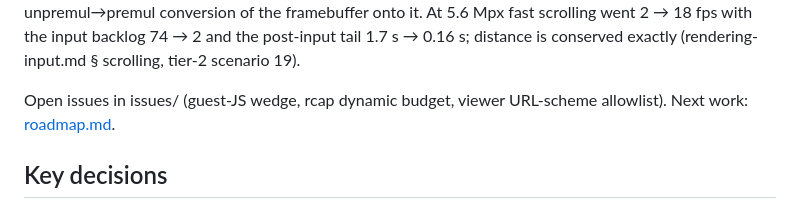
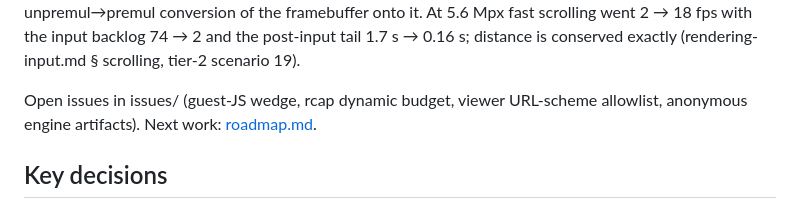
Before and after one commit to wmww/browsception, a Markdown page: notes/README.md, the part around the change. Rendered like a GitHub page.

```diff
--- a/notes/README.md
+++ b/notes/README.md
@@ -156,8 +156,8 @@ instead of `writePixels`-ing an unpremul→premul conversion of the framebuffer
 fast scrolling went 2 → 18 fps with the input backlog 74 → 2 and the post-input tail 1.7 s →
 0.16 s; distance is conserved exactly (rendering-input.md § scrolling, tier-2 scenario 19).
 
-Open issues in issues/ (guest-JS wedge, rcap dynamic budget, viewer URL-scheme allowlist). Next
-work: [roadmap.md](roadmap.md).
+Open issues in issues/ (guest-JS wedge, rcap dynamic budget, viewer URL-scheme allowlist,
+anonymous engine artifacts). Next work: [roadmap.md](roadmap.md).
 
 ## Key decisions
 
```
Also changed, not shown: issues/staged-engine-artifacts-are-anonymous.md (added, +118 -0 lines), notes/worktrees.md (+5 -1 lines).
